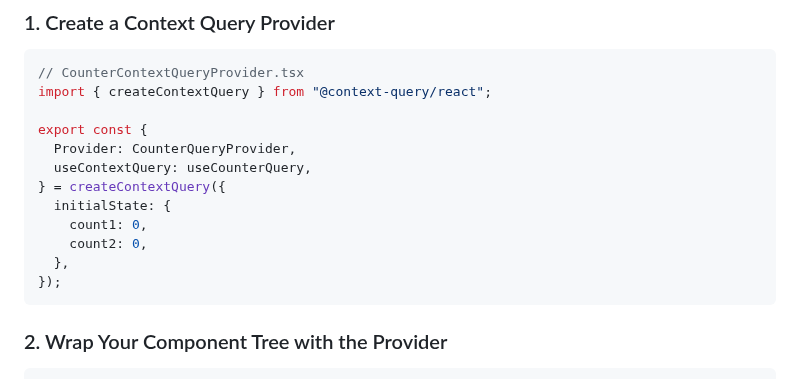
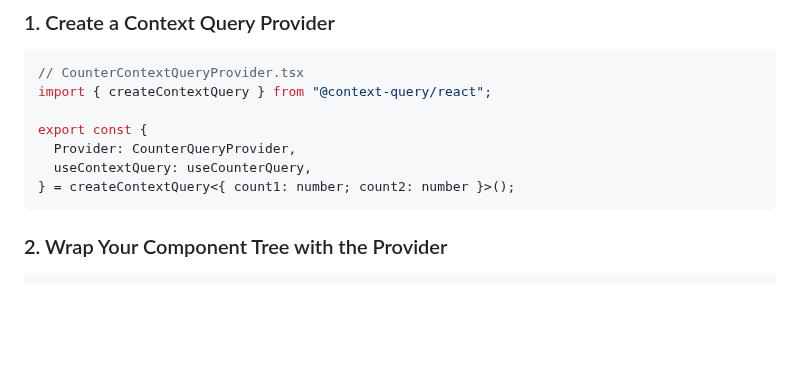
Before and after one commit to load28/context-query, a Markdown page: README.md, the part around one of its changes. Rendered like a GitHub page; blank space fills up the shorter version.

````diff
--- a/README.md
+++ b/README.md
@@ -70,12 +70,7 @@ import { createContextQuery } from "@context-query/react";
 export const {
   Provider: CounterQueryProvider,
   useContextQuery: useCounterQuery,
-} = createContextQuery({
-  initialState: {
-    count1: 0,
-    count2: 0,
-  },
-});
+} = createContextQuery<{ count1: number; count2: number }>();
 ```
 
 ### 2. Wrap Your Component Tree with the Provider
````
Also changed, not shown: other parts of README.md (+1 -1 lines), README.ko.md (+2 -7 lines).
